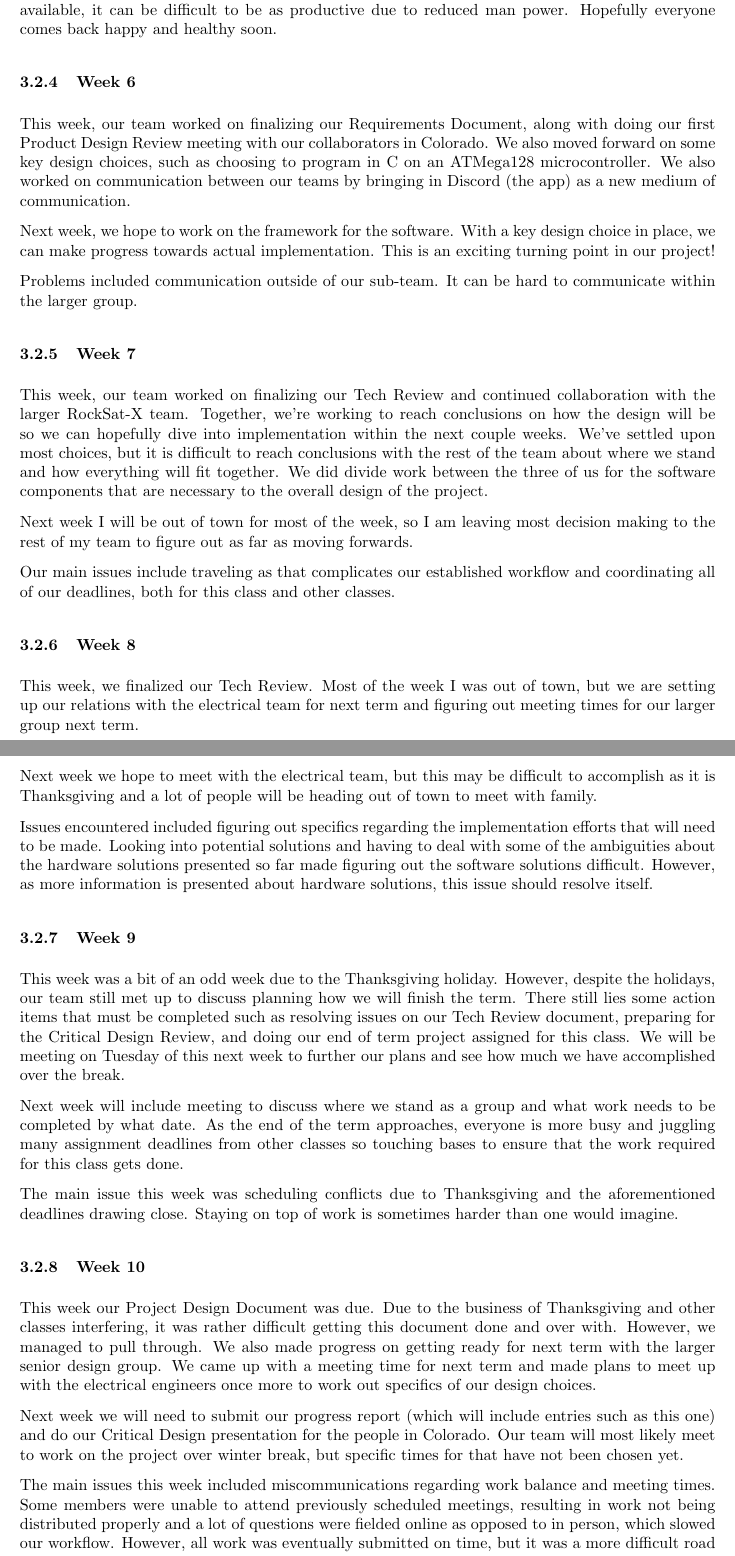
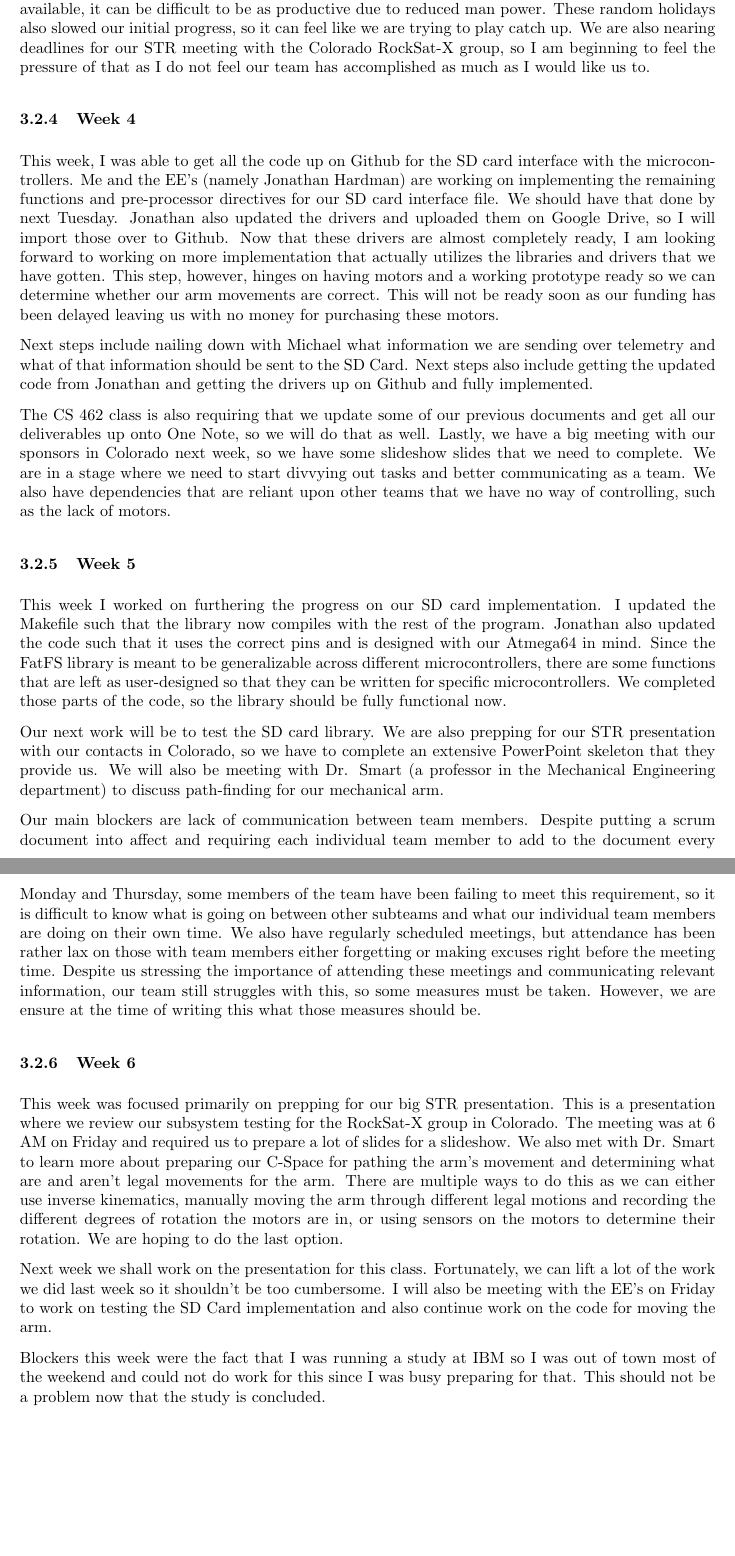
Before and after one commit to nonbinaryprogrammer/SeniorDesign, a LaTeX paper (deliverables/MidtermProgressUpdate/ProgressUpdate.tex, which reads deliverables/MidtermProgressUpdate/AmberProgressUpdate.tex): two parts of pages 8 and 9 of 15 before the commit and two parts of pages 8 and 9 of 14 after it, joined at a grey line, cut so that both start at the same text, the shorter picture padded with empty space. Compiled offline with pdfLaTeX.

Commit message:
added and updated progress report

```diff
--- a/deliverables/MidtermProgressUpdate/AmberProgressUpdate.tex
+++ b/deliverables/MidtermProgressUpdate/AmberProgressUpdate.tex
@@ -14 +39,6 @@ satellite creation to Oregon State University. In order to do that, however, we
 
+The problems we have encountered include illness and traveling. When we do not have teammates available, it can be
+difficult to be as productive due to reduced man power. These random holidays also slowed our initial progress, so
+it can feel like we are trying to play catch up. We are also nearing deadlines for our STR meeting with the Colorado
+RockSat-X group, so I am beginning to feel the pressure of that as I do not feel our team has accomplished as much
+as I would like us to.
@@ -18,2 +45,11 @@ students. Finding times where everyone is available is difficult, but since we h
 
 \subsubsection{Week 4}
+This week, I was able to get all the code up on Github for the SD card interface with the microcontrollers. Me and
+the EE's (namely Jonathan Hardman) are working on implementing the remaining functions and pre-processor directives
+for our SD card interface file. We should have that done by next Tuesday. Jonathan also updated the drivers and
+uploaded
+them on Google Drive, so I will import those over to Github. Now that these drivers are almost completely ready, I am
+looking forward to working on more implementation that actually utilizes the libraries and drivers that we have
+gotten. This step, however, hinges on having motors and a working prototype ready so we can determine whether our
+arm movements are correct. This will not be ready soon as our funding has been delayed leaving us with no money for
+purchasing these motors.
@@ -25 +56,4 @@ and thus has experience in C++ and nothing else.
 
+Next steps include nailing down with Michael what information we are sending over telemetry and what of that
+information should be sent to the SD Card. Next steps also include getting the updated code from Jonathan and getting
+ the drivers up on Github and fully implemented.
@@ -29 +60,6 @@ goes.
 
+The CS 462 class is also requiring that we update some of our previous documents and get all our deliverables up onto
+One Note, so we will do that as well. Lastly, we have a big meeting with our sponsors in Colorado next week, so we
+have some slideshow slides that we need to complete. We are in a stage where we need to start divvying out tasks
+and better communicating as a team. We also have dependencies that are reliant upon other teams that we have no way
+of controlling, such as the lack of motors.
@@ -33,2 +66,7 @@ Meeting times have also been difficult to coordinate due to the different schedu
 
 \subsubsection{Week 5}
+This week I worked on furthering the progress on our SD card implementation. I updated the Makefile such that the
+library now compiles with the rest of the program. Jonathan also updated the code such that it uses the correct pins
+and is designed with our Atmega64 in mind. Since the FatFS library is meant to be generalizable across different
+microcontrollers, there are some functions that are left as user-designed so that they can be written for specific
+microcontrollers. We completed those parts of the code, so the library should be fully functional now.
@@ -38,73 +73,30 @@ Discord, and we came up with a budget for the rest of our project's lifespan.
 
-Our next initiatve is to gather information from the electronics team to gather information for our requirements
-document. This is important, as hardware limitations will greatly impact our software design choices.
+Our next work will be to test the SD card library. We are also prepping for our STR presentation with our contacts
+in Colorado, so we have to complete an extensive PowerPoint skeleton that they provide us. We will also be meeting with
+Dr. Smart (a professor in the Mechanical Engineering department) to discuss path-finding for our mechanical arm.
 
-The problems we have encountered include illness and traveling. When we do not have teammates available, it can be
-difficult to be as productive due to reduced man power. Hopefully everyone comes back happy and healthy soon.
+Our main blockers are lack of communication between team members. Despite putting a scrum document into affect and
+requiring each individual team member to add to the document every Monday and Thursday, some members of the team
+have been failing to meet this requirement, so it is difficult to know what is going on between other subteams
+and what our individual team members are doing on their own time. We also have regularly scheduled meetings, but
+attendance has been rather lax on those with team members either forgetting or making excuses right before the meeting
+time. Despite us stressing the importance of attending these meetings and communicating relevant information, our team
+still struggles with this, so some measures must be taken. However, we are ensure at the time of writing this what
+those measures should be.
 
 \subsubsection{Week 6}
-This week, our team worked on finalizing our Requirements Document, along with doing our first Product Design Review
-meeting with our collaborators in Colorado. We also moved forward on some key design choices, such as choosing to
-program in C on an ATMega128 microcontroller. We also worked on communication between our teams by bringing in Discord
-(the app) as a new medium of communication.
+This week was focused primarily on prepping for our big STR presentation. This is a presentation where we review our
+subsystem testing for the RockSat-X group in Colorado. The meeting was at 6 AM on Friday and required us to prepare a
+lot of slides for a slideshow. We also met with Dr. Smart to learn more about preparing our C-Space for
+pathing the arm's movement and determining what are and aren't legal movements for the arm. There are multiple ways
+to do this as we can either use inverse kinematics, manually moving the arm through different legal motions and
+recording the different degrees of rotation the motors are in, or using sensors on the motors to determine their
+rotation. We are hoping to do the last option.
 
-Next week, we hope to work on the framework for the software. With a key design choice in place, we can make progress
-towards actual implementation. This is an exciting turning point in our project!
+Next week we shall work on the presentation for this class. Fortunately, we can lift a lot of the work we did last
+week so it shouldn't be too cumbersome. I will also be meeting with the EE's on Friday to work on testing the SD Card
+implementation and also continue work on the code for moving the arm.
 
-Problems included communication outside of our sub-team. It can be hard to communicate within the larger group.
-
-\subsubsection{Week 7}
-This week, our team worked on finalizing our Tech Review and continued collaboration with the larger RockSat-X team.
-Together, we're working to reach conclusions on how the design will be so we can hopefully dive into implementation
-within the next couple weeks. We've settled upon most choices, but it is difficult to reach conclusions with the rest
-of the team about where we stand and how everything will fit together. We did divide work between the three of us
-for the software components that are necessary to the overall design of the project.
-
-Next week I will be out of town for most of the week, so I am leaving most decision making to the rest of my team to
-figure out as far as moving forwards.
-
-Our main issues include traveling as that complicates our established workflow and coordinating all of our deadlines,
-both for this class and other classes.
-
-\subsubsection{Week 8}
-This week, we finalized our Tech Review. Most of the week I was out of town, but we are setting up our relations with
-the electrical team for next term and figuring out meeting times for our larger group next term.
-
-Next week we hope to meet with the electrical team, but this may be difficult to accomplish as it is Thanksgiving
-and a lot of people will be heading out of town to meet with family.
-
-Issues encountered included figuring out specifics regarding the implementation efforts that will need to be made.
-Looking into potential solutions and having to deal with some of the ambiguities about the hardware solutions
-presented so far made figuring out the software solutions difficult. However, as more information is
-presented about hardware solutions, this issue should resolve itself.
-
-\subsubsection{Week 9}
-This week was a bit of an odd week due to the Thanksgiving holiday. However, despite the holidays, our team still met
-up to discuss planning how we will finish the term. There still lies some action items that must be completed such as
-resolving issues on our Tech Review document, preparing for the Critical Design Review, and doing our end of term
-project assigned for this class. We will be meeting on Tuesday of this next week to further our plans and see how
-much we have accomplished over the break.
-
-Next week will include meeting to discuss where we stand as a group and what work needs to be completed by what date.
-As the end of the term approaches, everyone is more busy and juggling many assignment deadlines from other classes
-so touching bases to ensure that the work required for this class gets done.
-
-The main issue this week was scheduling conflicts due to Thanksgiving and the aforementioned deadlines drawing
-close. Staying on top of work is sometimes harder than one would imagine.
-
-\subsubsection{Week 10}
-This week our Project Design Document was due. Due to the business of Thanksgiving and other classes interfering,
-it was rather difficult getting this document done and over with. However, we managed to pull through. We also
-made progress on getting ready for next term with the larger senior design group. We came up with a meeting time
-for next term and made plans to meet up with the electrical engineers once more to work out specifics
-of our design choices.
-
-Next week we will need to submit our progress report (which will include entries such as this one) and do
-our Critical Design presentation for the people in Colorado. Our team will most likely meet to work on the
-project over winter break, but specific times for that have not been chosen yet.
-
-The main issues this week included miscommunications regarding work balance and meeting times. Some
-members were unable to attend previously scheduled meetings, resulting in work not being distributed
-properly and a lot of questions were fielded online as opposed to in person, which slowed our workflow.
-However, all work was eventually submitted on time, but it was a more difficult road to complete this then
-what we hope to achieve in the future.
+Blockers this week were the fact that I was running a study at IBM so I was out of town most of the weekend and could
+not do work for this since I was busy preparing for that. This should not be a problem now that the study is
+concluded.
```
Also changed, not shown: deliverables/MidtermProgressUpdate/retrospective.tex (+3 -3 lines), deliverables/MidtermProgressUpdate/ProgressUpdate.pdf, deliverables/MidtermProgressUpdate/AmberProgressUpdate.tex (64 more changed lines).
